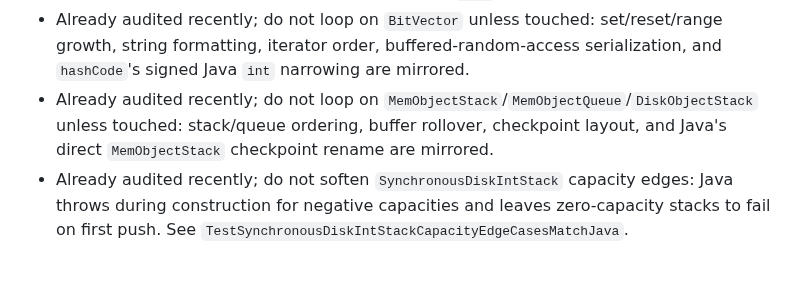
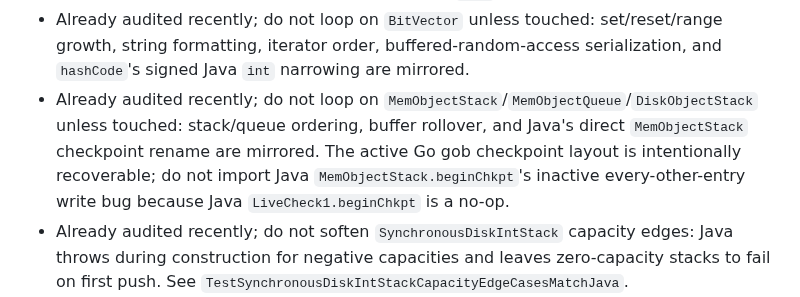
Before and after one commit to glycerine/tlago, a Markdown page: tlc/PORT_PROGRESS.md, the part around the change. GitHub-like rendering; blank space fills up the shorter version.

Commit message:
Clarify object stack checkpoint audit

```diff
--- a/tlc/PORT_PROGRESS.md
+++ b/tlc/PORT_PROGRESS.md
@@ -159,7 +159,7 @@
 - Already audited recently; do not loop on `ObjLongTable`/`LongObjTable`/`SetOfLong` unless touched: open-addressing/growth/iteration shapes are aligned, and `SetOfLong.CheckFPs` now preserves Java's compact-and-sort backing-table side effect.
 - Already audited recently; do not loop on `Vect`/`LongVec` unless touched: Java capacity growth, removal, reverse/pack behavior, and live `Vect` enumeration are mirrored.
 - Already audited recently; do not loop on `BitVector` unless touched: set/reset/range growth, string formatting, iterator order, buffered-random-access serialization, and `hashCode`'s signed Java `int` narrowing are mirrored.
-- Already audited recently; do not loop on `MemObjectStack`/`MemObjectQueue`/`DiskObjectStack` unless touched: stack/queue ordering, buffer rollover, checkpoint layout, and Java's direct `MemObjectStack` checkpoint rename are mirrored.
+- Already audited recently; do not loop on `MemObjectStack`/`MemObjectQueue`/`DiskObjectStack` unless touched: stack/queue ordering, buffer rollover, and Java's direct `MemObjectStack` checkpoint rename are mirrored. The active Go gob checkpoint layout is intentionally recoverable; do not import Java `MemObjectStack.beginChkpt`'s inactive every-other-entry write bug because Java `LiveCheck1.beginChkpt` is a no-op.
 - Already audited recently; do not soften `SynchronousDiskIntStack` capacity edges: Java throws during construction for negative capacities and leaves zero-capacity stacks to fail on first push. See `TestSynchronousDiskIntStackCapacityEdgeCasesMatchJava`.
 - Already audited recently; do not loop on `StateWriter`/`DotStateWriter`/`DotActionWriter` unless touched: DOT headers/trailers, ranks/legends, action graph output, and Java's action-present transition label attribute behavior are mirrored.
 - Already audited recently; do not loop on bucket/statistics utilities unless touched: bucket ordering, median/percentile math, dummy/concurrent/fixed variants, Java's literal `%n` statistics string quirk, counter gating, and CountDistinct HyperLogLog integer-shift/narrowing behavior are mirrored.
```
